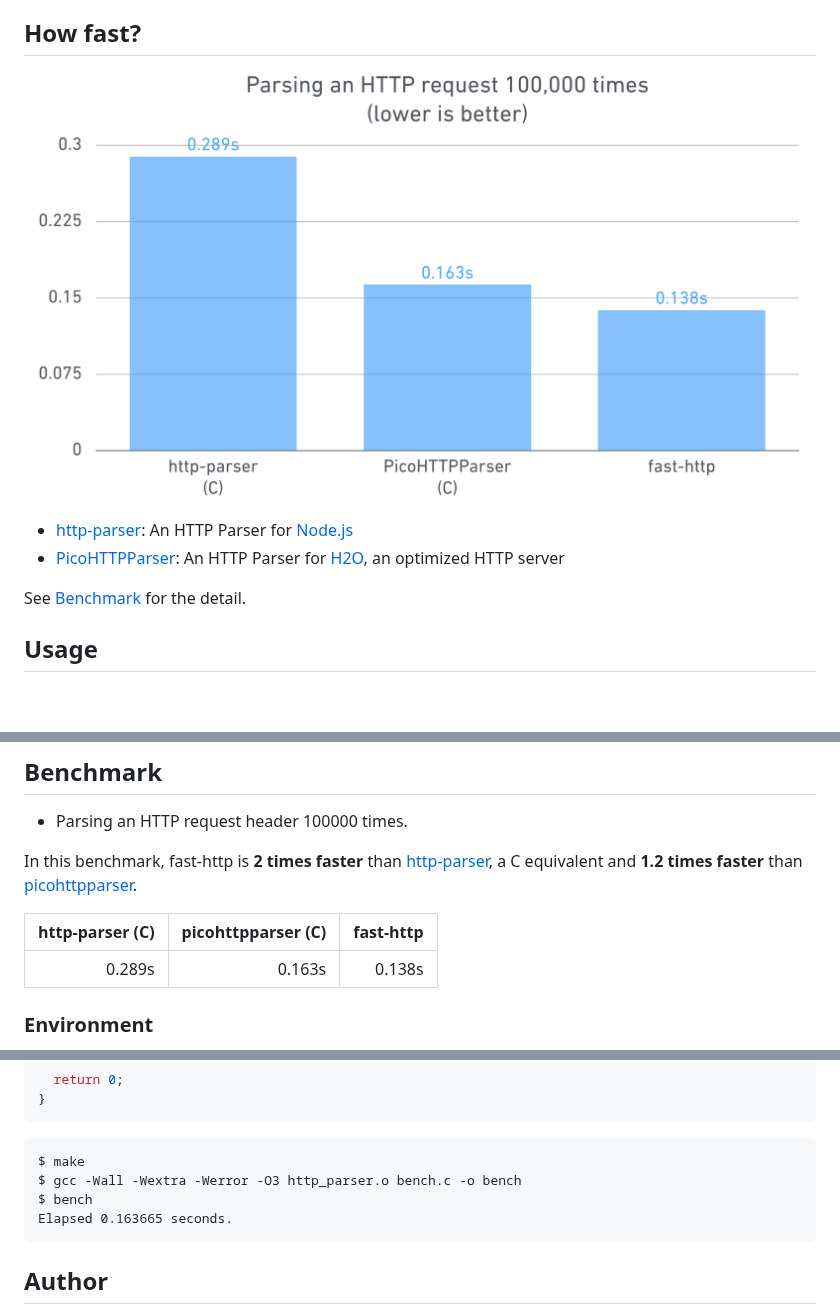
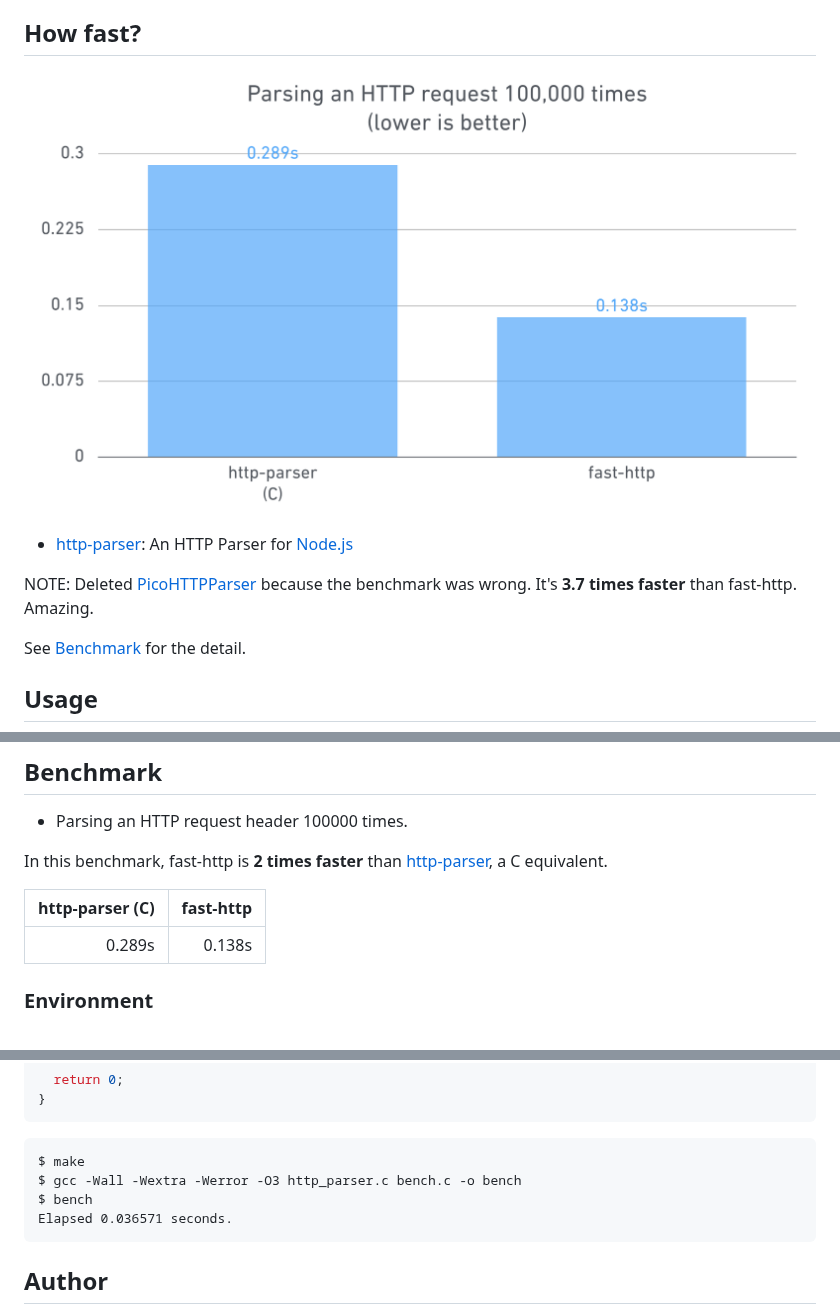
Before and after one commit to fukamachi/fast-http, a Markdown page: README.markdown, 3 parts joined by grey strips. Drawn GitHub-style; pictures changed too: images/benchmark.png; blank space fills up the shorter version.

Commit message:
Delete PicoHTTPParser because the benchmark result was wrong.

````diff
--- a/README.markdown
+++ b/README.markdown
@@ -7,7 +7,9 @@ This is a fast HTTP request/response protocol parser for Common Lisp. Most parts
 ![Parsing an HTTP request header 100000 times.](images/benchmark.png)
 
 - [http-parser](https://github.com/joyent/http-parser): An HTTP Parser for [Node.js](http://github.com/joyent/node)
-- [PicoHTTPParser](https://github.com/h2o/picohttpparser): An HTTP Parser for [H2O](https://github.com/h2o/h2o), an optimized HTTP server
+
+
+NOTE: Deleted [PicoHTTPParser](https://github.com/h2o/picohttpparser) because the benchmark was wrong. It's **3.7 times faster** than fast-http. Amazing.
 
 See [Benchmark](#benchmark) for the detail.
 
@@ -66,11 +68,11 @@ $ git clone https://github.com/fukamachi/fast-http
 
 - Parsing an HTTP request header 100000 times.
 
-In this benchmark, fast-http is **2 times faster** than [http-parser](https://github.com/joyent/http-parser), a C equivalent and **1.2 times faster** than [picohttpparser](https://github.com/h2o/picohttpparser).
+In this benchmark, fast-http is **2 times faster** than [http-parser](https://github.com/joyent/http-parser), a C equivalent.
 
-| http-parser (C) | picohttpparser (C) | fast-http |
-| ---------------:|-------------------:| ---------:|
-|      0.289s     |       0.163s       |   0.138s  |
+| http-parser (C) | fast-http |
+| ---------------:| ---------:|
+|      0.289s     |   0.138s  |
 
 ### Environment
 
@@ -205,9 +207,9 @@ int main(void)
 
 ```
 $ make
-$ gcc -Wall -Wextra -Werror -O3 http_parser.o bench.c -o bench
+$ gcc -Wall -Wextra -Werror -O3 http_parser.c bench.c -o bench
 $ bench
-Elapsed 0.163665 seconds.
+Elapsed 0.036571 seconds.
 ```
 
 ## Author
````
